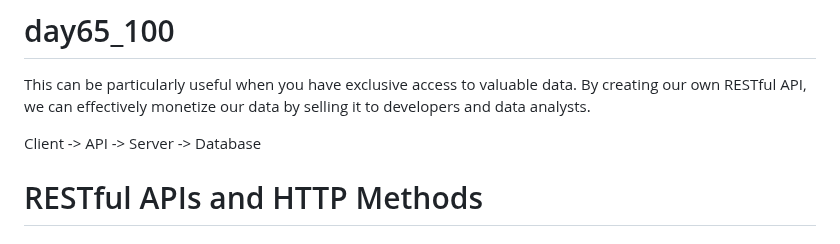
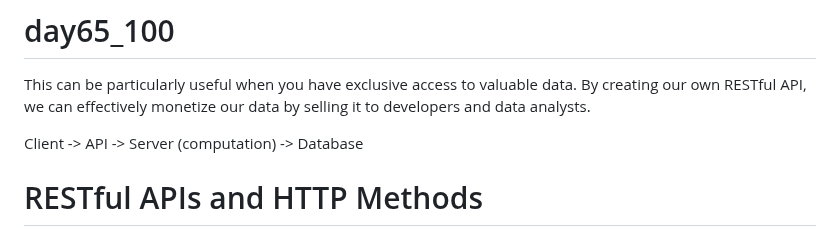
Before and after one commit to AlvinChin1608/day65_100, a Markdown page: README.md, the part around the change. GitHub-like rendering.

```diff
--- a/README.md
+++ b/README.md
@@ -1,7 +1,7 @@
 # day65_100
 This can be particularly useful when you have exclusive access to valuable data. By creating our own RESTful API, we can effectively monetize our data by selling it to developers and data analysts.
 
-Client -> API -> Server -> Database
+Client -> API -> Server (computation) -> Database
 
 # RESTful APIs and HTTP Methods
 
```
